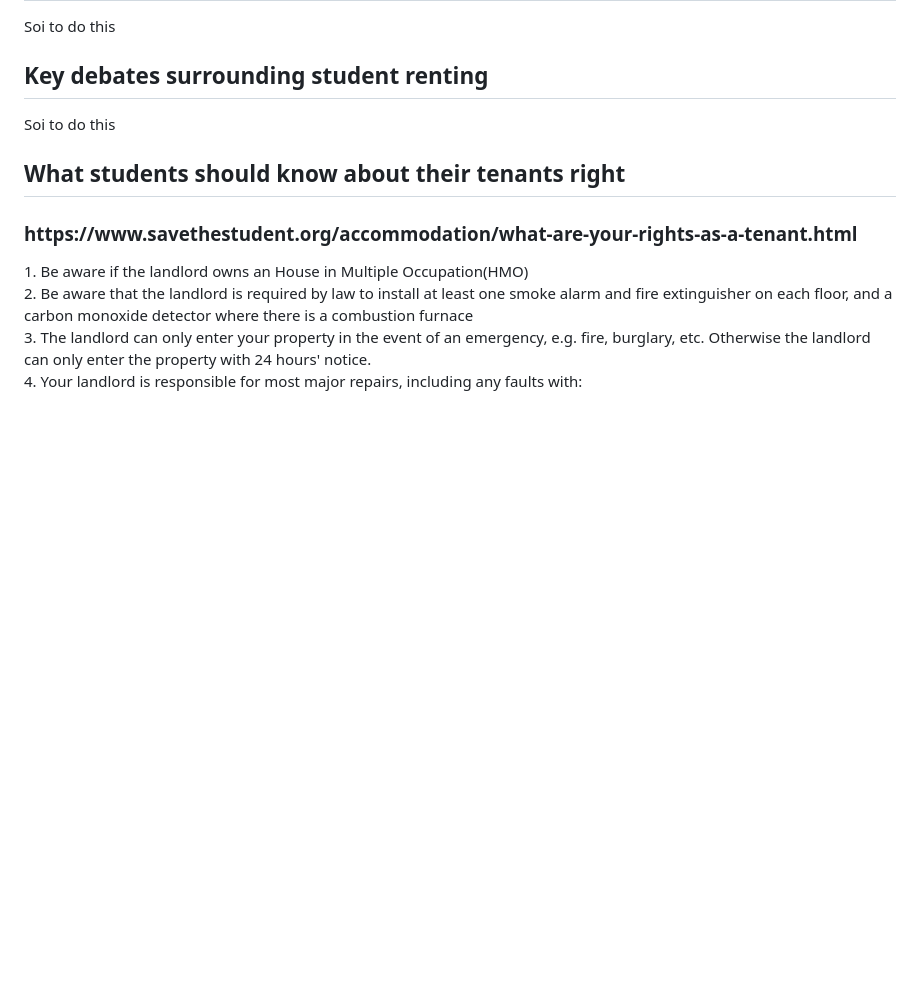
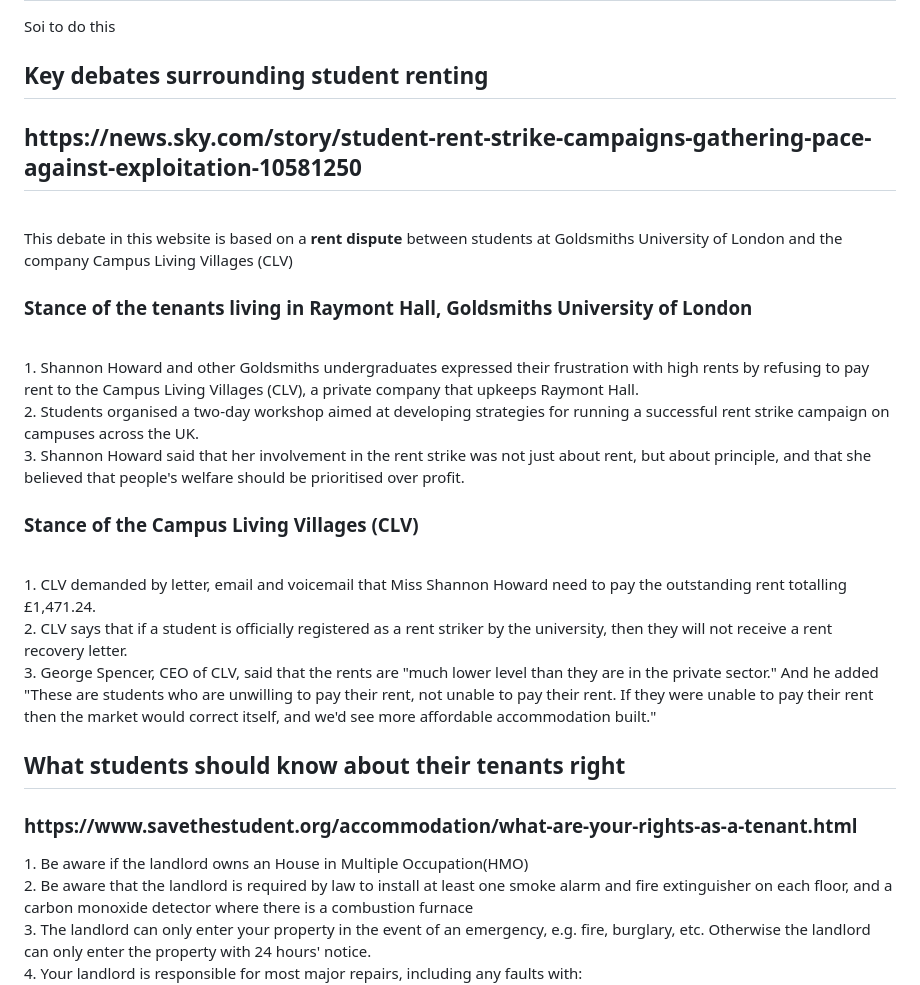
Before and after one commit to NU-Digital-Cultures/Trout, a Markdown page: Project Research/StudentTenants/StudentRenting.md, the part around the change. Rendered like a GitHub page; blank space fills up the shorter version.

```diff
--- a/Project Research/StudentTenants/StudentRenting.md
+++ b/Project Research/StudentTenants/StudentRenting.md
@@ -23,8 +23,28 @@
 Soi to do this
 <br>
 ## Key debates surrounding student renting
-Soi to do this
+<h2>https://news.sky.com/story/student-rent-strike-campaigns-gathering-pace-against-exploitation-10581250</h2>
 <br>
+This debate in this website is based on a <b>rent dispute</b> between students at Goldsmiths University of London and the company Campus Living Villages (CLV)
+<br>
+<h3>Stance of the tenants living in Raymont Hall, Goldsmiths University of London</h3>
+<br>
+1. Shannon Howard and other Goldsmiths undergraduates expressed their frustration with high rents by refusing to pay rent to the Campus Living Villages (CLV), a private company that upkeeps Raymont Hall.
+<br>
+2. Students organised a two-day workshop aimed at developing strategies for running a successful rent strike campaign on campuses across the UK.
+<br>
+3. Shannon Howard said that her involvement in the rent strike was not just about rent, but about principle, and that she believed that people's welfare should be prioritised over profit.
+<br>
+<h3>Stance of the Campus Living Villages (CLV)</h3>
+<br>
+1. CLV demanded by letter, email and voicemail that Miss Shannon Howard need to pay the outstanding rent totalling £1,471.24.
+<br>
+2. CLV says that if a student is officially registered as a rent striker by the university, then they will not receive a rent recovery letter.
+<br>
+3. George Spencer, CEO of CLV, said that the rents are "much lower level than they are in the private sector." And he added  "These are students who are unwilling to pay their rent, not unable to pay their rent. If they were unable to pay their rent then the market would correct itself, and we'd see more affordable accommodation built."
+<br>
+
+
 ## What students should know about their tenants right
 <h3>https://www.savethestudent.org/accommodation/what-are-your-rights-as-a-tenant.html</h3>
 1. Be aware if the landlord owns an House in Multiple Occupation(HMO)
```
